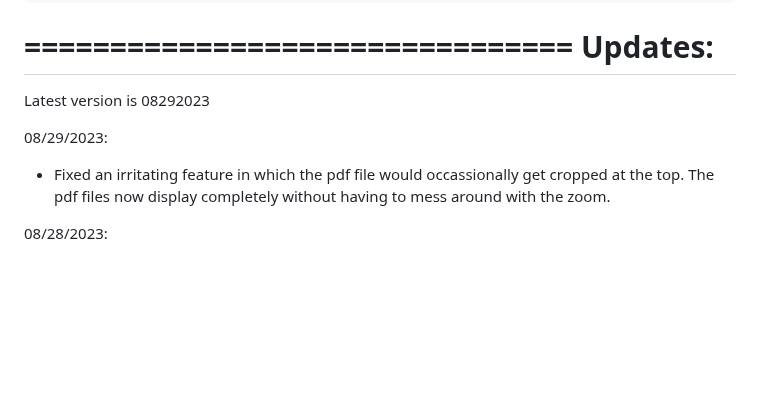
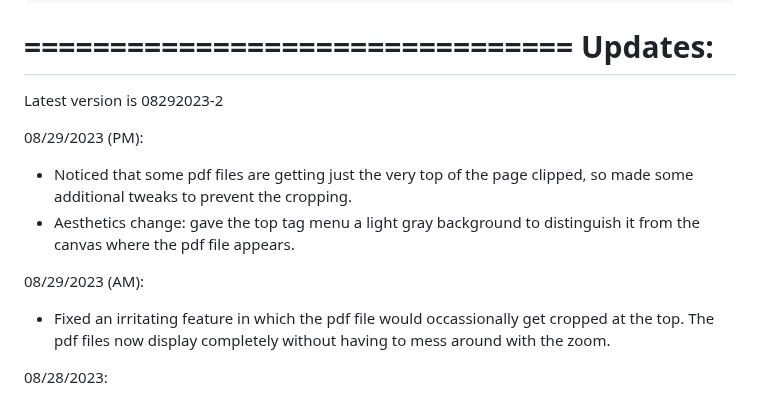
Before and after one commit to pmarcum/BibMan, a Markdown page: README.md, the part around the change. Drawn GitHub-style; blank space fills up the shorter version.

```diff
--- a/README.md
+++ b/README.md
@@ -26,9 +26,13 @@ An update to BibFile Manager that describes a new search tool is described in th
 ================================
          Updates:
 ================================
-Latest version is 08292023
+Latest version is 08292023-2
 
-08/29/2023:
+08/29/2023 (PM):
+- Noticed that some pdf files are getting just the very top of the page clipped, so made some additional tweaks to prevent the cropping.
+- Aesthetics change:  gave the top tag menu a light gray background to distinguish it from the canvas where the pdf file appears.
+
+08/29/2023 (AM):
 - Fixed an irritating feature in which the pdf file would occassionally get cropped at the top.  The pdf files now display completely without having to mess around with the zoom.
 
 08/28/2023:
```
